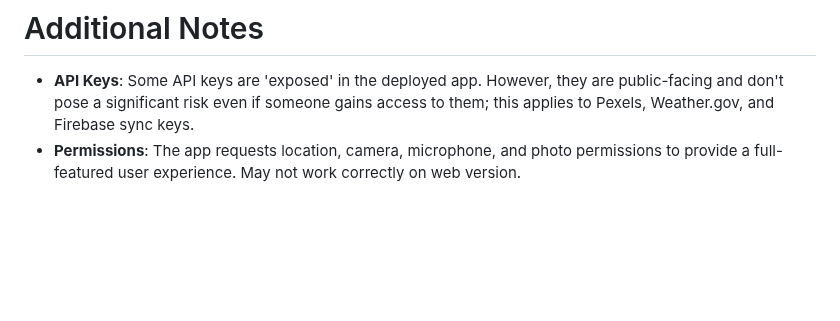
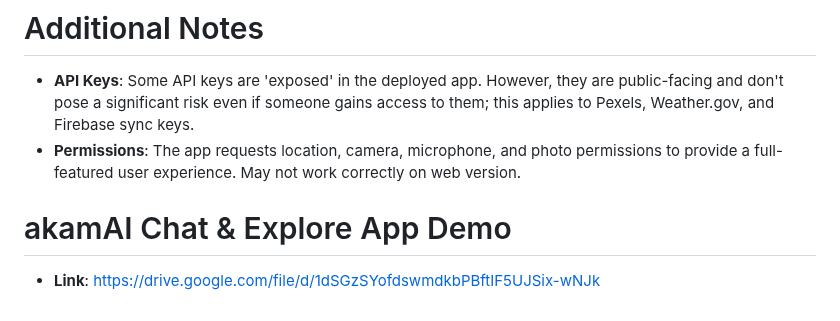
Before and after one commit to HACC2024/akamAI, a Markdown page: README.md, the part around the change. Drawn GitHub-style; blank space fills up the shorter version.

Commit message:
Update README.md
Added video demo link

```diff
--- a/README.md
+++ b/README.md
@@ -68,3 +68,7 @@ This app is a Hawaii-focused chatbot and activity explorer. It provides users wi
 # Additional Notes
 - **API Keys**: Some API keys are 'exposed' in the deployed app. However, they are public-facing and don't pose a significant risk even if someone gains access to them; this applies to Pexels, Weather.gov, and Firebase sync keys.
 -  **Permissions**: The app requests location, camera, microphone, and photo permissions to provide a full-featured user experience. May not work correctly on web version.
+
+
+# akamAI Chat & Explore App Demo
+- **Link**: https://drive.google.com/file/d/1dSGzSYofdswmdkbPBftIF5UJSix-wNJk
```
